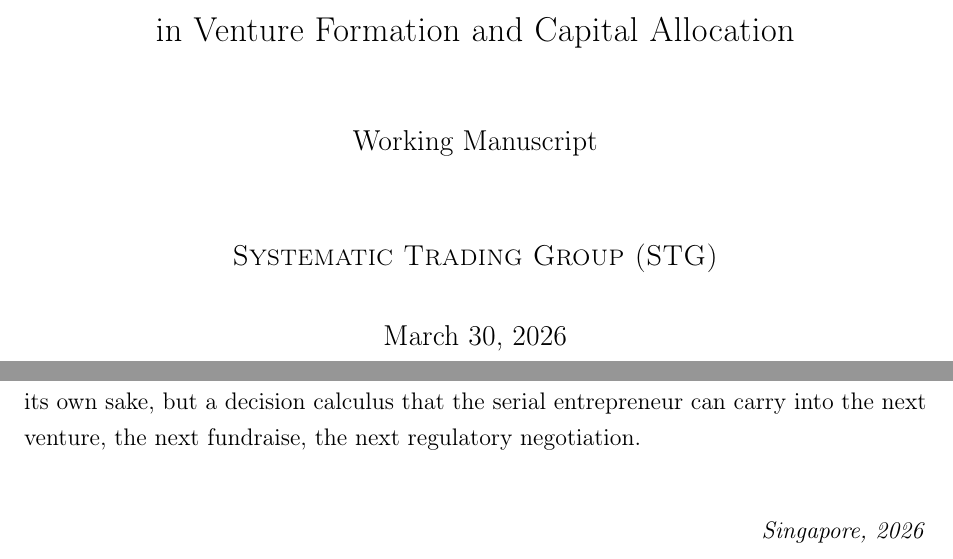
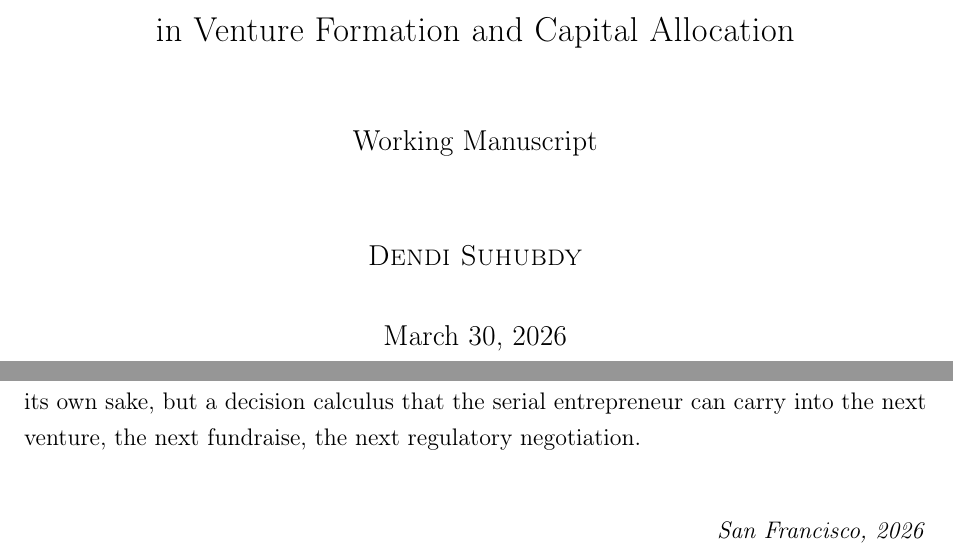
Before and after one commit to dendisuhubdy/mathematical-theory-of-entrepeneurship, a LaTeX thesis (mathematical_theory_entrepreneurship.tex): two parts of pages 1 and 3 of 50, joined at a grey line, cut so that both start at the same text. Compiled offline with pdfLaTeX.

Commit message:
feat: add new .tex

```diff
--- a/mathematical_theory_entrepreneurship.tex
+++ b/mathematical_theory_entrepreneurship.tex
@@ -107,7 +107,7 @@
   {\large Working Manuscript}
 }
 \author{
-  \textsc{Systematic Trading Group (STG)}
+  \textsc{Dendi Suhubdy}
 }
 \date{\today}
 
@@ -164,7 +164,7 @@
 next fundraise, the next regulatory negotiation.
 
 \vspace{1cm}
-\hfill\textit{Singapore, \the\year}
+\hfill\textit{San Francisco, \the\year}
 
 % ============================================================
 % TABLE OF CONTENTS
```
Also changed, not shown: mathematical_theory_entrepreneurship.pdf.
